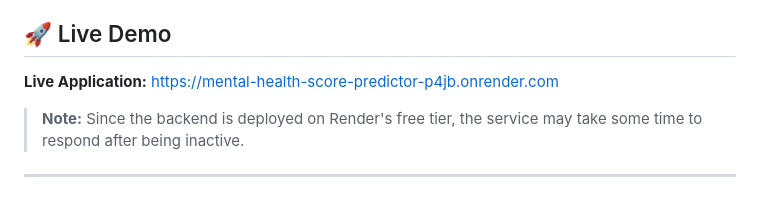
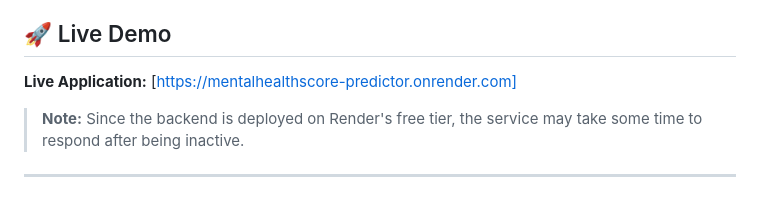
Before and after one commit to muien5080/Mental-Health-Score-Predictor, a Markdown page: README.md, the part around the change. GitHub-like rendering.

Commit message:
Adding Host

```diff
--- a/README.md
+++ b/README.md
@@ -9,7 +9,7 @@ The project uses a **Random Forest Regression** model trained on a dataset obtai
 ## 🚀 Live Demo
 
 **Live Application:**
-https://mental-health-score-predictor-p4jb.onrender.com
+[https://mentalhealthscore-predictor.onrender.com]
 
 > **Note:** Since the backend is deployed on Render's free tier, the service may take some time to respond after being inactive.
 
```
